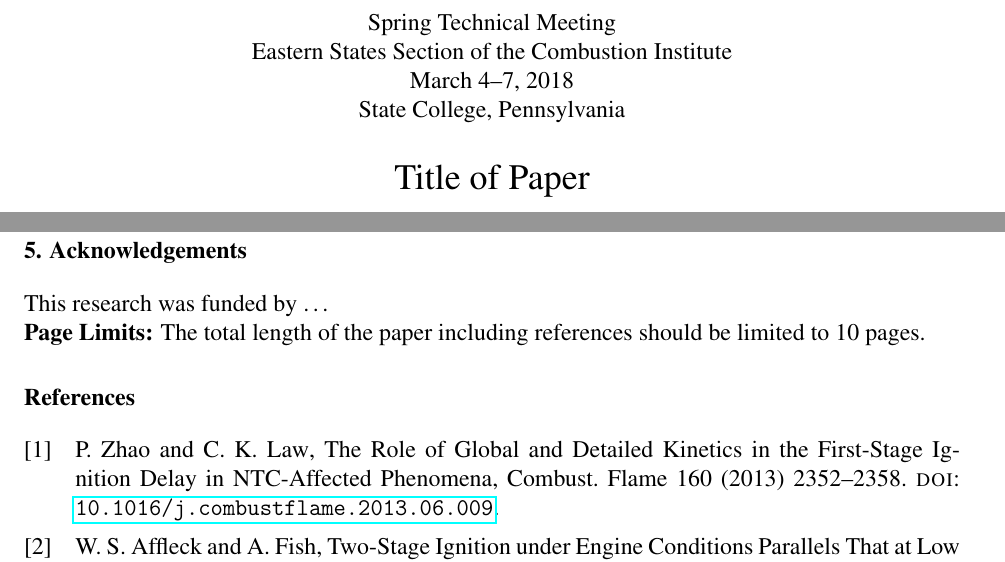
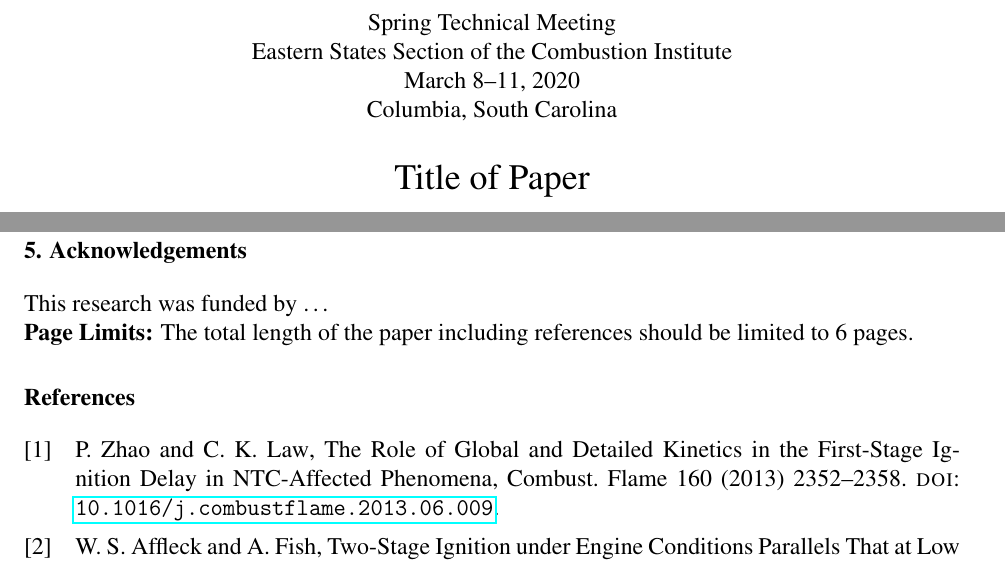
Before and after one commit to pr-omethe-us/ussci-latex-template, a LaTeX document (template.tex, which reads essci.cls): two parts of pages 1 and 3 of 3, joined at a grey line, cut so that both start at the same text. Compiled offline with pdfLaTeX.

Commit message:
Updated for Spring 2020 meeting in South Carolina
Restored page length to 6 pages.
Updated heading.

```diff
--- a/essci.cls
+++ b/essci.cls
@@ -18,7 +20,7 @@
 %%%%%%%%%%%%%%%%%%%%%%%%%%%%%%%%%%%%%%%%%%%%%%%%%%%%%%%%%%%%%%%%%%%%%%%
 
 \NeedsTeXFormat{LaTeX2e}[1995/12/01]
-\ProvidesClass{essci}[2019/02/01 v0.3.2
+\ProvidesClass{essci}[2019/11/25 v0.3.3-essci
  LaTeX document class for the ESSCI Technical Meetings]
 
 \DeclareOption*{\PassOptionsToClass{\CurrentOption}{article}}
@@ -61,8 +63,8 @@
     %%%%%%%%%%%%%%%%%%%%%%%%%%%%%%%%%%%%%%%%%%%%%%%%%%%%%%%%%%%%%%%%%%%
     Spring Technical Meeting \\%
     Eastern States Section of the Combustion Institute\\%
-    March 4--7, 2018\\%
-    State College, Pennsylvania\par\vspace{\baselineskip}%
+    March 8--11, 2020\\%
+    Columbia, South Carolina\par\vspace{\baselineskip}%
     %%%%%%%%%%%%%%%%%%%%%%%%%%%%%%%%%%%%%%%%%%%%%%%%%%%%%%%%%%%%%%%%%%%
     % End editing section
     %%%%%%%%%%%%%%%%%%%%%%%%%%%%%%%%%%%%%%%%%%%%%%%%%%%%%%%%%%%%%%%%%%%
--- a/template.tex
+++ b/template.tex
@@ -103,7 +105,7 @@ Three or more references with authors: \textcite{Kee1996,Baumgardner2013,Haworth
 \section{Acknowledgements}
 This research was funded by \ldots
 
-\noindent\textbf{Page Limits:} The total length of the paper including references should be limited to 10 pages.
+\noindent\textbf{Page Limits:} The total length of the paper including references should be limited to 6 pages.
 
 \printbibliography
 
```
Also changed, not shown: CHANGELOG.md, README.md, essci.cls (4 more changed lines), template.tex (4 more changed lines).
